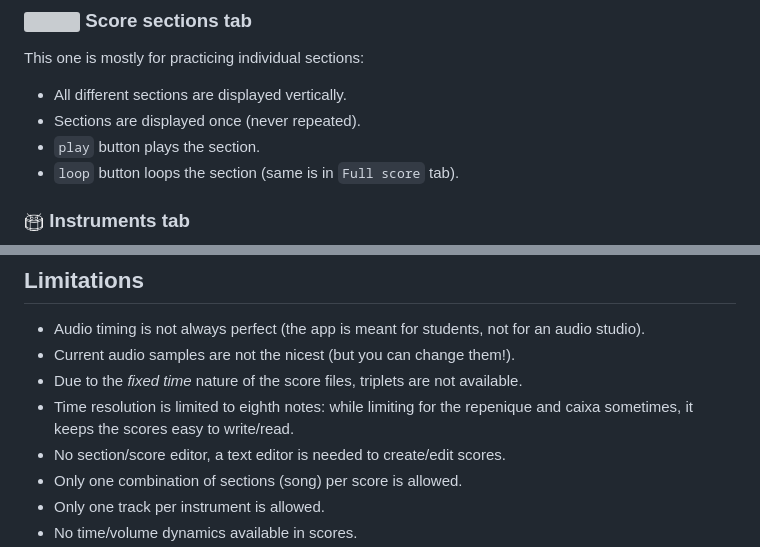
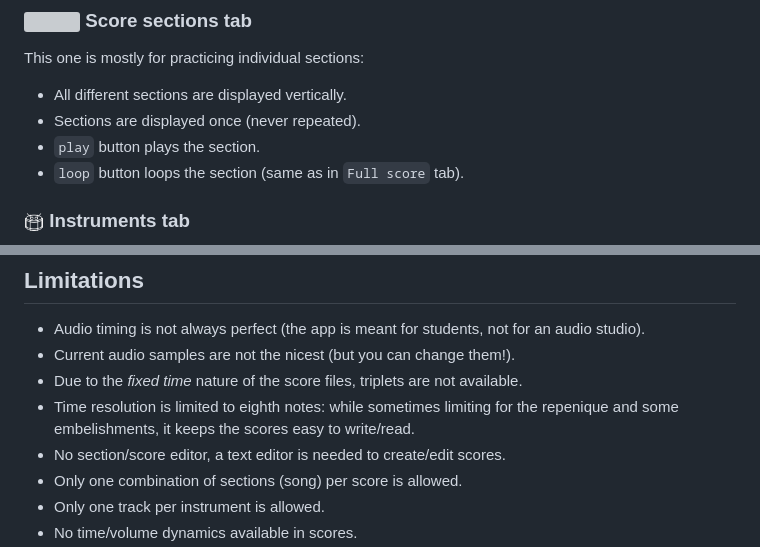
Before and after one commit to clvLabs/batukeitor, a Markdown page: README.md, 2 parts joined by grey strips. GitHub-like rendering; grey boxes are pictures that could not be loaded.

```diff
--- a/README.md
+++ b/README.md
@@ -60,7 +60,7 @@ This one is mostly for practicing individual sections:
 * All different sections are displayed vertically.
 * Sections are displayed once (never repeated).
 * `play` button plays the section.
-* `loop` button loops the section (same is in `Full score` tab).
+* `loop` button loops the section (same as in `Full score` tab).
 
 ### <img src="app/img/instruments-tab-icon.png" width="20"> Instruments tab
 ![screenshot](resources/img/screenshot-instruments.png)
@@ -190,7 +190,7 @@ No special software is required to host this app, you can even create a new fold
 * Audio timing is not always perfect (the app is meant for students, not for an audio studio).
 * Current audio samples are not the nicest (but you can change them!).
 * Due to the _fixed time_ nature of the score files, triplets are not available.
-* Time resolution is limited to eighth notes: while limiting for the repenique and caixa sometimes, it keeps the scores easy to write/read.
+* Time resolution is limited to eighth notes: while sometimes limiting for the repenique and some embelishments, it keeps the scores easy to write/read.
 * No section/score editor, a text editor is needed to create/edit scores.
 * Only one combination of sections (song) per score is allowed.
 * Only one track per instrument is allowed.
```
